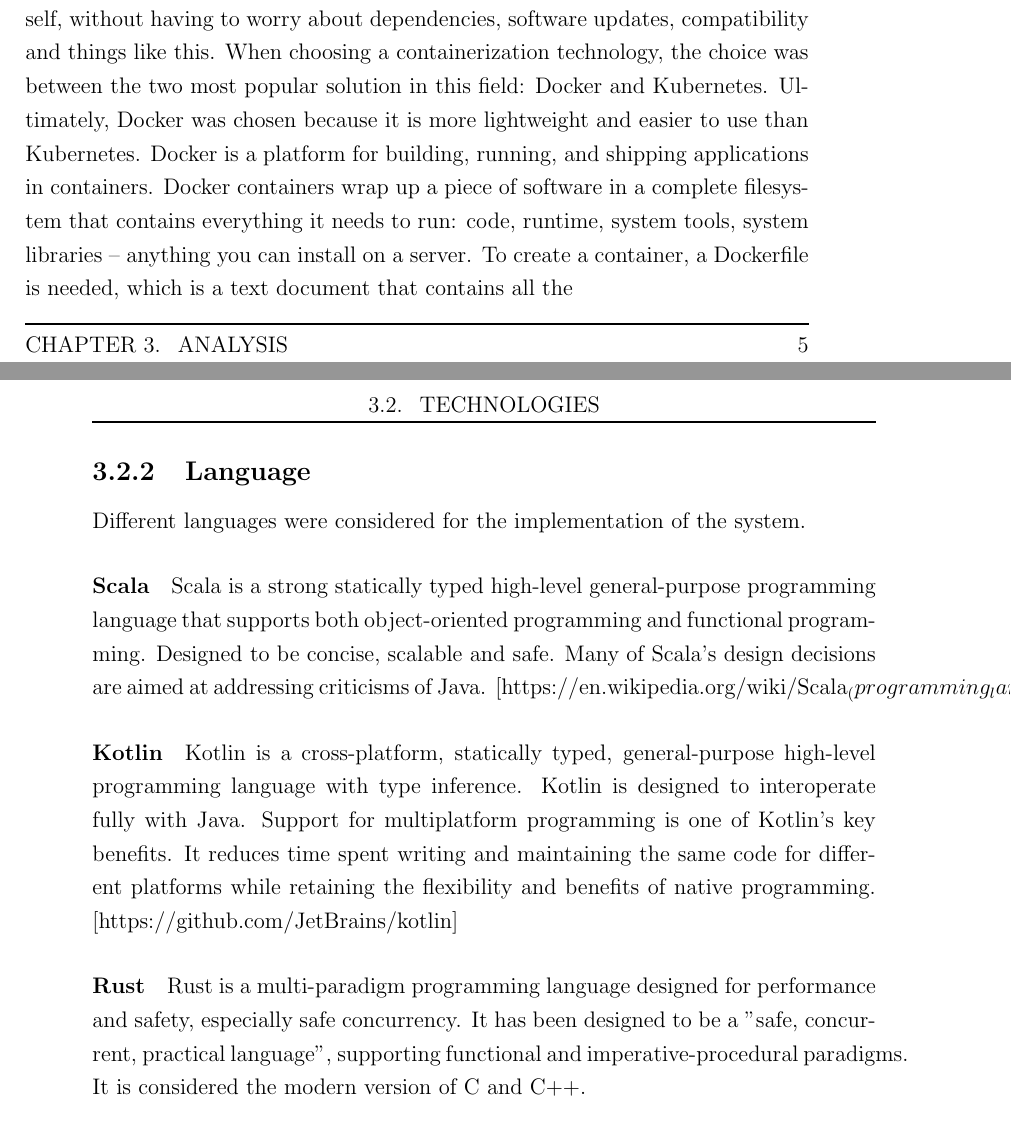
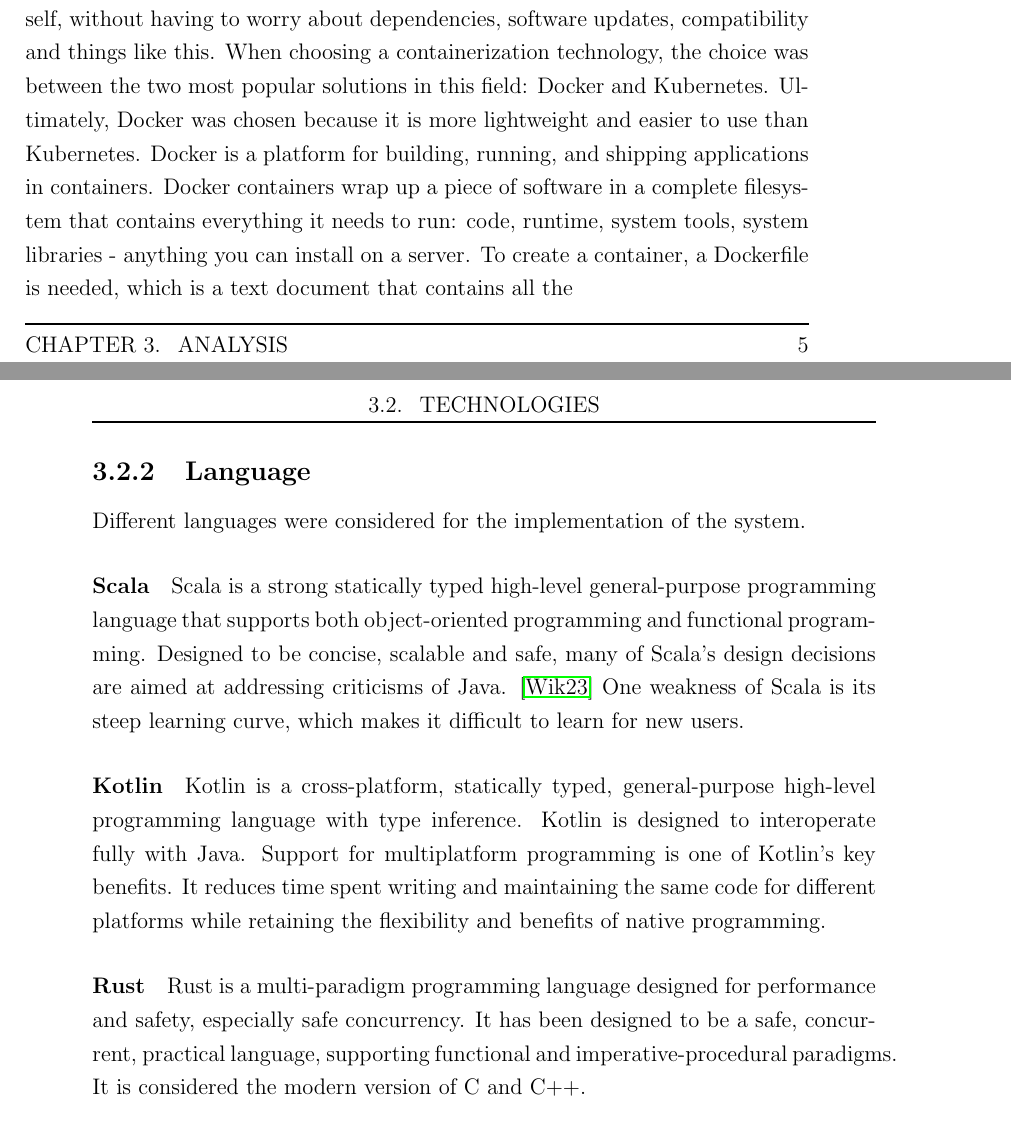
Before and after one commit to PaoloPenazzi/master-thesis, a LaTeX thesis (main.tex): two parts of pages 15 and 16 of 25, joined at a grey line, cut so that both start at the same text. Compiled offline with pdfLaTeX.

Commit message:
fix: remove broken references

```diff
--- a/main.tex
+++ b/main.tex
@@ -23,7 +23,7 @@
 \acrodef{vm}[VM]{Virtual Machine}
 
 
-\mainlinespacing{1.241} % line spacing in mainmatter, comment to default (1)
+\mainlinespacing{1.241} % line spacing in main matter, comment to default (1)
 
 \begin{document}
 
@@ -90,12 +90,12 @@ The main reason for using containerization is to create a consistent, isolated e
 By doing so, the user can be sure that the application will always run the same way, regardless of the user's machine configuration.
 Further, this allows the user to focus solely on the application itself, without having to worry about dependencies, software updates, compatibility and things like this.
 % Choice of Docker as containerization technology
-When choosing a containerization technology, the choice was between the two most popular solution in this field: Docker and Kubernetes.
+When choosing a containerization technology, the choice was between the two most popular solutions in this field: Docker and Kubernetes.
 Ultimately, Docker was chosen because it is more lightweight and easier to use than Kubernetes.
 % How Docker works
 Docker is a platform for building, running, and shipping applications in containers.
 Docker containers wrap up a piece of software in a complete filesystem that contains everything it needs to run:
-code, runtime, system tools, system libraries – anything you can install on a server.
+code, runtime, system tools, system libraries - anything you can install on a server.
 To create a container, a Dockerfile is needed, which is a text document that contains all the
 
 
@@ -105,8 +105,8 @@ Different languages were considered for the implementation of the system.
 \paragraph*{Scala}
 Scala is a strong statically typed high-level general-purpose programming language that supports both object-oriented
 programming and functional programming.
-Designed to be concise, scalable and safe. Many of Scala's design decisions are aimed at addressing criticisms of Java.
-[https://en.wikipedia.org/wiki/Scala_(programming_language)]
+Designed to be concise, scalable and safe, many of Scala's design decisions are aimed at addressing criticisms of Java.
+\cite{enwiki:1179700699}
 One weakness of Scala is its steep learning curve, which makes it difficult to learn for new users.
 
 \paragraph*{Kotlin}
@@ -114,11 +114,11 @@ Kotlin is a cross-platform, statically typed, general-purpose high-level program
 Kotlin is designed to interoperate fully with Java.
 Support for multiplatform programming is one of Kotlin’s key benefits. It reduces time spent writing and maintaining
 the same code for different platforms while retaining the flexibility and benefits of native programming.
-[https://github.com/JetBrains/kotlin]
+%[https://github.com/JetBrains/kotlin]
 
 \paragraph*{Rust}
 Rust is a multi-paradigm programming language designed for performance and safety, especially safe concurrency.
-It has been designed to be a "safe, concurrent, practical language", supporting functional and imperative-procedural paradigms.
+It has been designed to be a safe, concurrent, practical language, supporting functional and imperative-procedural paradigms.
 It is considered the modern version of C and C++.
 
 \paragraph*{Final choice}
```
Also changed, not shown: bibliography.bib (added, +7 -0 lines), main.tex (2 more changed lines).
